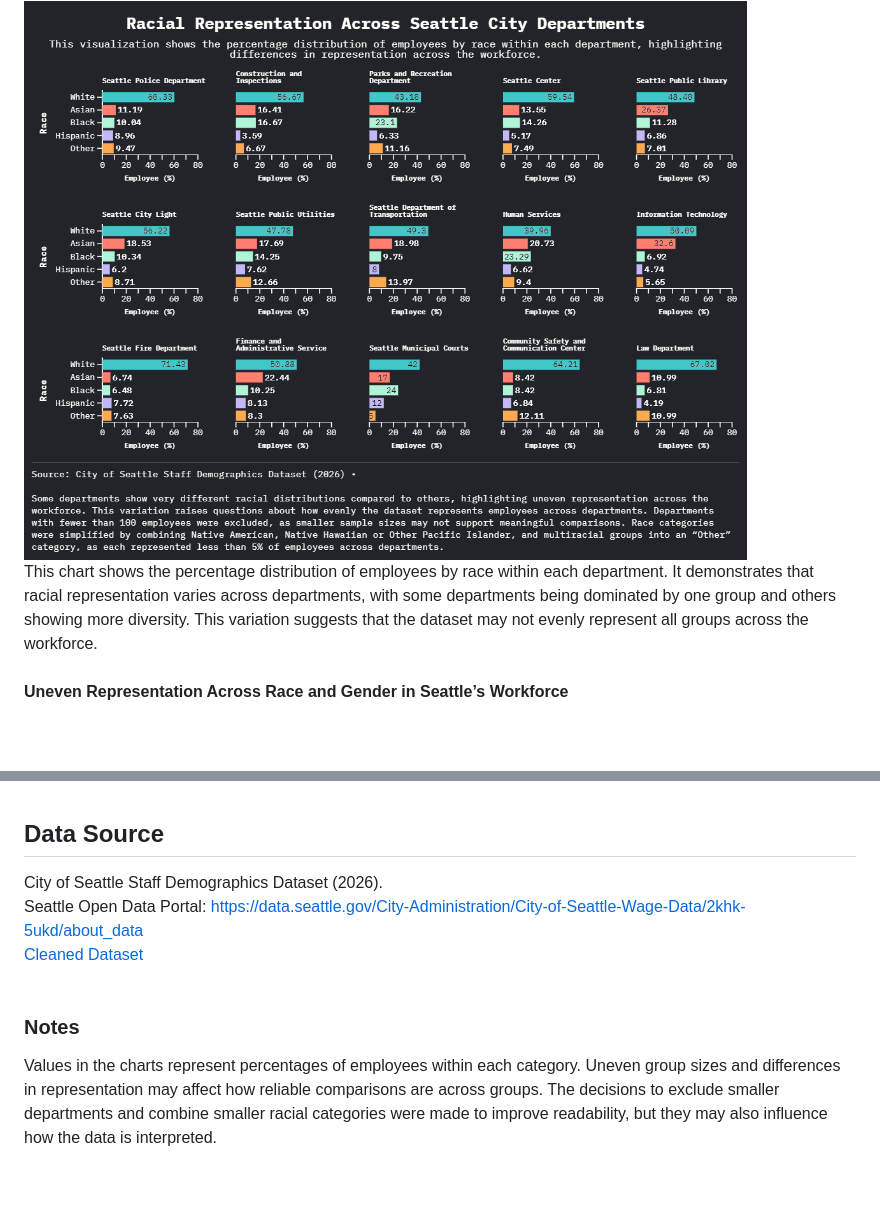
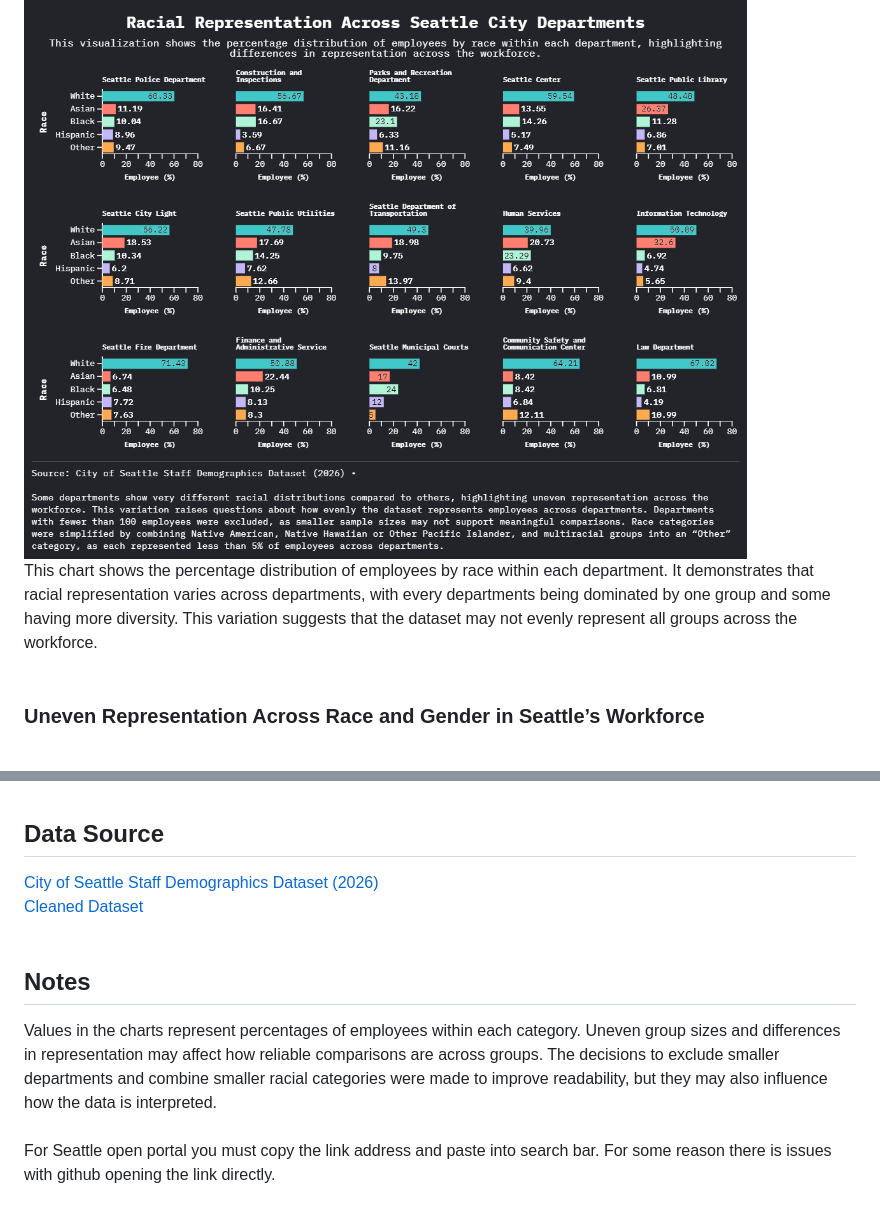
Before and after one commit to ebonylz/BDATA497, a Markdown page: Flourish2/README.md, 2 parts joined by grey strips. GitHub-like rendering; blank space fills up the shorter version.

Commit message:
Update README.md
styling changes

```diff
--- a/Flourish2/README.md
+++ b/Flourish2/README.md
@@ -9,6 +9,6 @@ This visualization shows the percentage of male and female employees within each
 ![Racial Representation Across Seattle City Departments](Racial_Representation_Across_Seattle_City_Departments.png)<br>
-This chart shows the percentage distribution of employees by race within each department. It demonstrates that racial representation varies across departments, with some departments being dominated by one group and others showing more diversity. This variation suggests that the dataset may not evenly represent all groups across the workforce.<br><br>
-**Uneven Representation Across Race and Gender in Seattle’s Workforce**<br><br>
+This chart shows the percentage distribution of employees by race within each department. It demonstrates that racial representation varies across departments, with every departments being dominated by one group and some having more diversity. This variation suggests that the dataset may not evenly represent all groups across the workforce.<br><br>
+### Uneven Representation Across Race and Gender in Seattle’s Workforce<br><br>
  ![Uneven Representation Across Race and Gender in Seattle’s Workforce](Uneven_Representation_Across_Race_and_Gender_in_Seattle_Workforce.png)<br>
 This visualization compares male and female representation across different racial groups. It shows that gender gaps are not consistent across races, and some groups have significantly larger imbalances. This raises concerns about how reliable comparisons are when representation is uneven.<br><br>
 ## Data Cleaning and Preparation <br>
@@ -28,9 +28,9 @@ Additional data decisions were made to improve clarity and reliability. Departme
 
 ## Data Source
 
-City of Seattle Staff Demographics Dataset (2026).
-Seattle Open Data Portal: https://data.seattle.gov/City-Administration/City-of-Seattle-Wage-Data/2khk-5ukd/about_data <br>
+[City of Seattle Staff Demographics Dataset (2026)](https://data.seattle.gov/City-Administration/City-of-Seattle-Wage-Data/2khk-5ukd/about_data) <br>
 [Cleaned Dataset](CityOfSeattleWageData.xlsx) <br><br>
 
-### Notes <br>
-Values in the charts represent percentages of employees within each category. Uneven group sizes and differences in representation may affect how reliable comparisons are across groups. The decisions to exclude smaller departments and combine smaller racial categories were made to improve readability, but they may also influence how the data is interpreted.
+## Notes <br>
+Values in the charts represent percentages of employees within each category. Uneven group sizes and differences in representation may affect how reliable comparisons are across groups. The decisions to exclude smaller departments and combine smaller racial categories were made to improve readability, but they may also influence how the data is interpreted.<br><br>
+For Seattle open portal you must copy the link address and paste into search bar. For some reason there is issues with github opening the link directly.
```
Also changed, not shown: other parts of Flourish2/README.md (+2 -2 lines).
